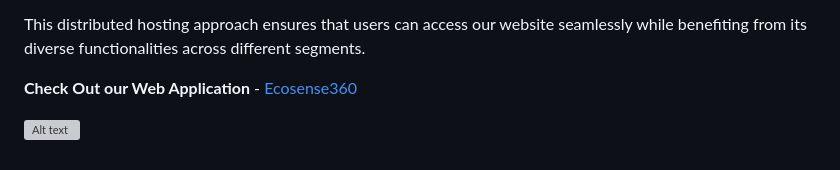
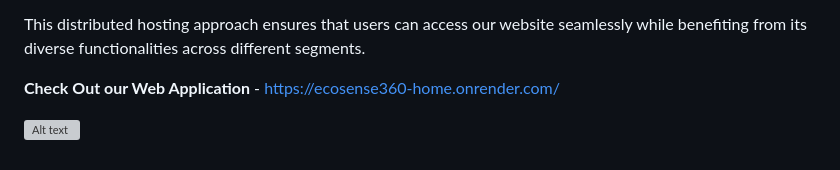
Before and after one commit to kshitijgithb/gdsc, a Markdown page: README.md, the part around the change. Rendered like a GitHub page; grey boxes are pictures that could not be loaded.

```diff
--- a/README.md
+++ b/README.md
@@ -57,6 +57,6 @@ Due to the extensive technology used in our website, hosting it on a single free
 
 This distributed hosting approach ensures that users can access our website seamlessly while benefiting from its diverse functionalities across different segments.
 
-**Check Out our Web Application** - [Ecosense360](https://ecosense360-home.onrender.com/)
+**Check Out our Web Application** - https://ecosense360-home.onrender.com/
 
 ![Alt text](https://encrypted-tbn0.gstatic.com/images?q=tbn:ANd9GcRmjF9Z-Ylbz8DdpjAe2oI3R3sONeUcrfOSBQ&usqp=CAU)
```
